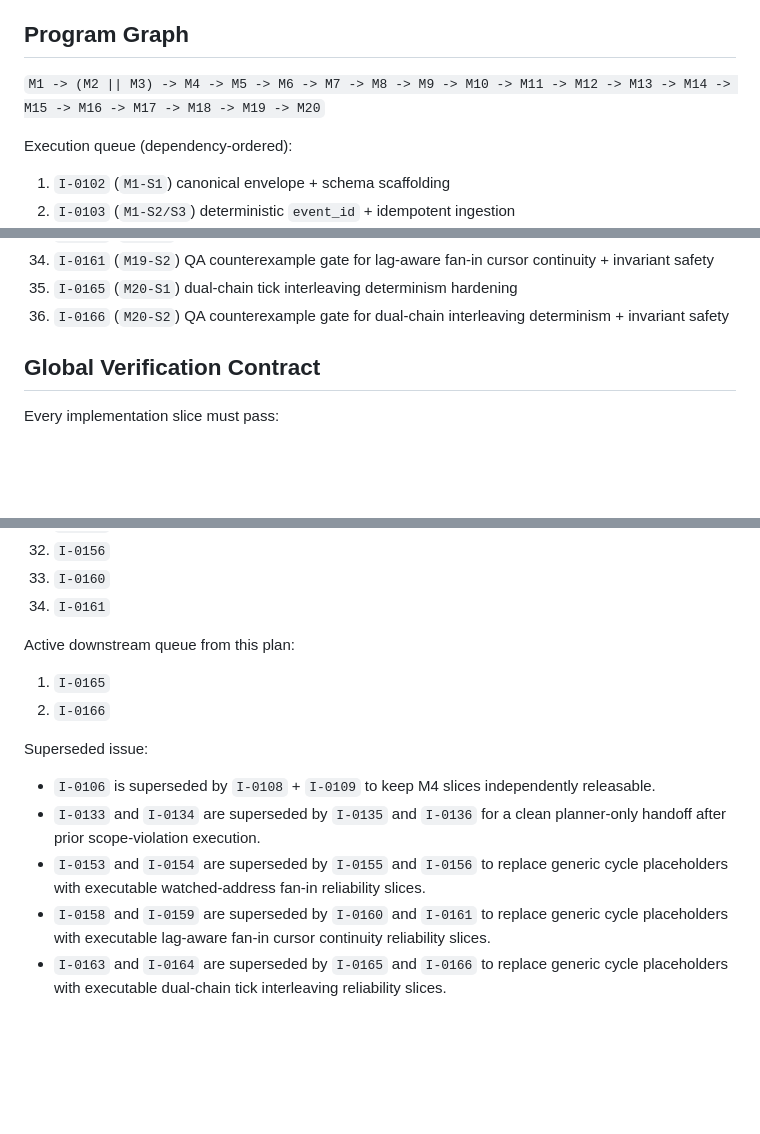
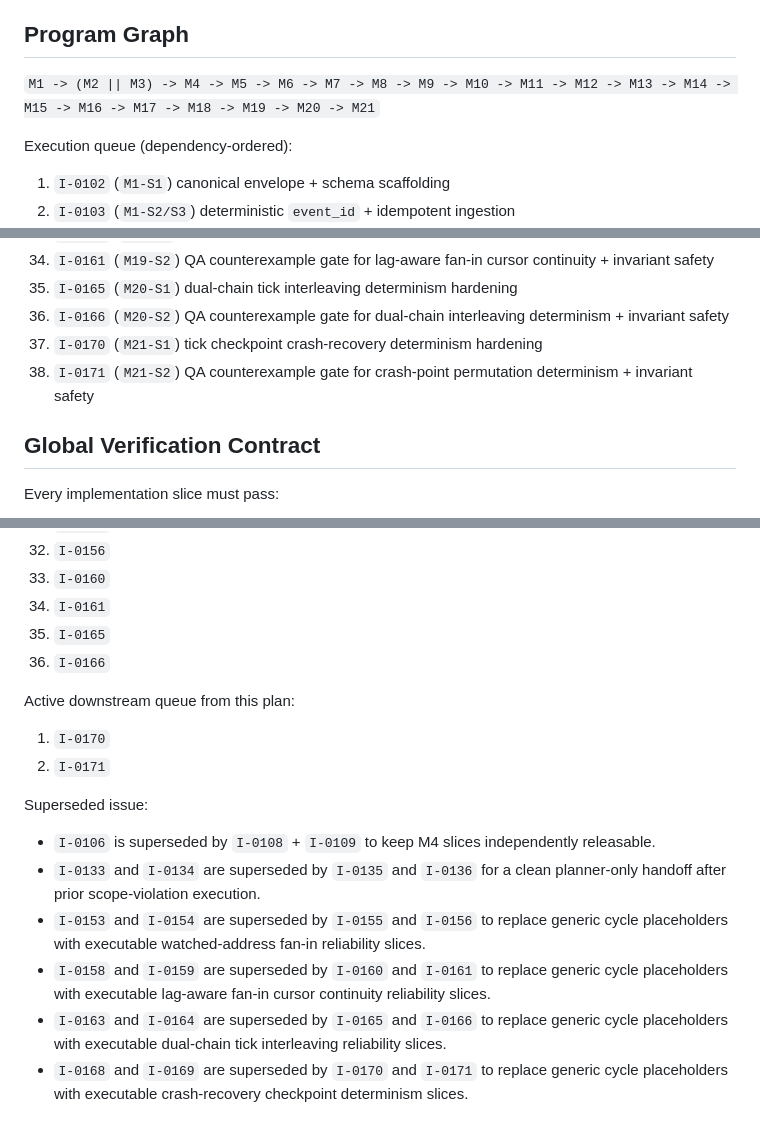
Before and after one commit to emperorhan/multichain-indexer, a Markdown page: IMPLEMENTATION_PLAN.md, 3 parts joined by grey strips. GitHub-like rendering; blank space fills up the shorter version.

```diff
--- a/IMPLEMENTATION_PLAN.md
+++ b/IMPLEMENTATION_PLAN.md
@@ -6,7 +6,7 @@
 - Mission-critical target: canonical normalizer that indexes all asset-volatility events without duplicates
 
 ## Program Graph
-`M1 -> (M2 || M3) -> M4 -> M5 -> M6 -> M7 -> M8 -> M9 -> M10 -> M11 -> M12 -> M13 -> M14 -> M15 -> M16 -> M17 -> M18 -> M19 -> M20`
+`M1 -> (M2 || M3) -> M4 -> M5 -> M6 -> M7 -> M8 -> M9 -> M10 -> M11 -> M12 -> M13 -> M14 -> M15 -> M16 -> M17 -> M18 -> M19 -> M20 -> M21`
 
 Execution queue (dependency-ordered):
 1. `I-0102` (`M1-S1`) canonical envelope + schema scaffolding
@@ -45,6 +45,8 @@ Execution queue (dependency-ordered):
 34. `I-0161` (`M19-S2`) QA counterexample gate for lag-aware fan-in cursor continuity + invariant safety
 35. `I-0165` (`M20-S1`) dual-chain tick interleaving determinism hardening
 36. `I-0166` (`M20-S2`) QA counterexample gate for dual-chain interleaving determinism + invariant safety
+37. `I-0170` (`M21-S1`) tick checkpoint crash-recovery determinism hardening
+38. `I-0171` (`M21-S2`) QA counterexample gate for crash-point permutation determinism + invariant safety
 
 ## Global Verification Contract
 Every implementation slice must pass:
@@ -766,10 +803,12 @@ Completed milestones/slices:
 32. `I-0156`
 33. `I-0160`
 34. `I-0161`
+35. `I-0165`
+36. `I-0166`
 
 Active downstream queue from this plan:
-1. `I-0165`
-2. `I-0166`
+1. `I-0170`
+2. `I-0171`
 
 Superseded issue:
 - `I-0106` is superseded by `I-0108` + `I-0109` to keep M4 slices independently releasable.
@@ -777,3 +816,4 @@ Superseded issue:
 - `I-0153` and `I-0154` are superseded by `I-0155` and `I-0156` to replace generic cycle placeholders with executable watched-address fan-in reliability slices.
 - `I-0158` and `I-0159` are superseded by `I-0160` and `I-0161` to replace generic cycle placeholders with executable lag-aware fan-in cursor continuity reliability slices.
 - `I-0163` and `I-0164` are superseded by `I-0165` and `I-0166` to replace generic cycle placeholders with executable dual-chain tick interleaving reliability slices.
+- `I-0168` and `I-0169` are superseded by `I-0170` and `I-0171` to replace generic cycle placeholders with executable crash-recovery checkpoint determinism slices.
```
Also changed, not shown: other parts of IMPLEMENTATION_PLAN.md (+36 -1 lines).
